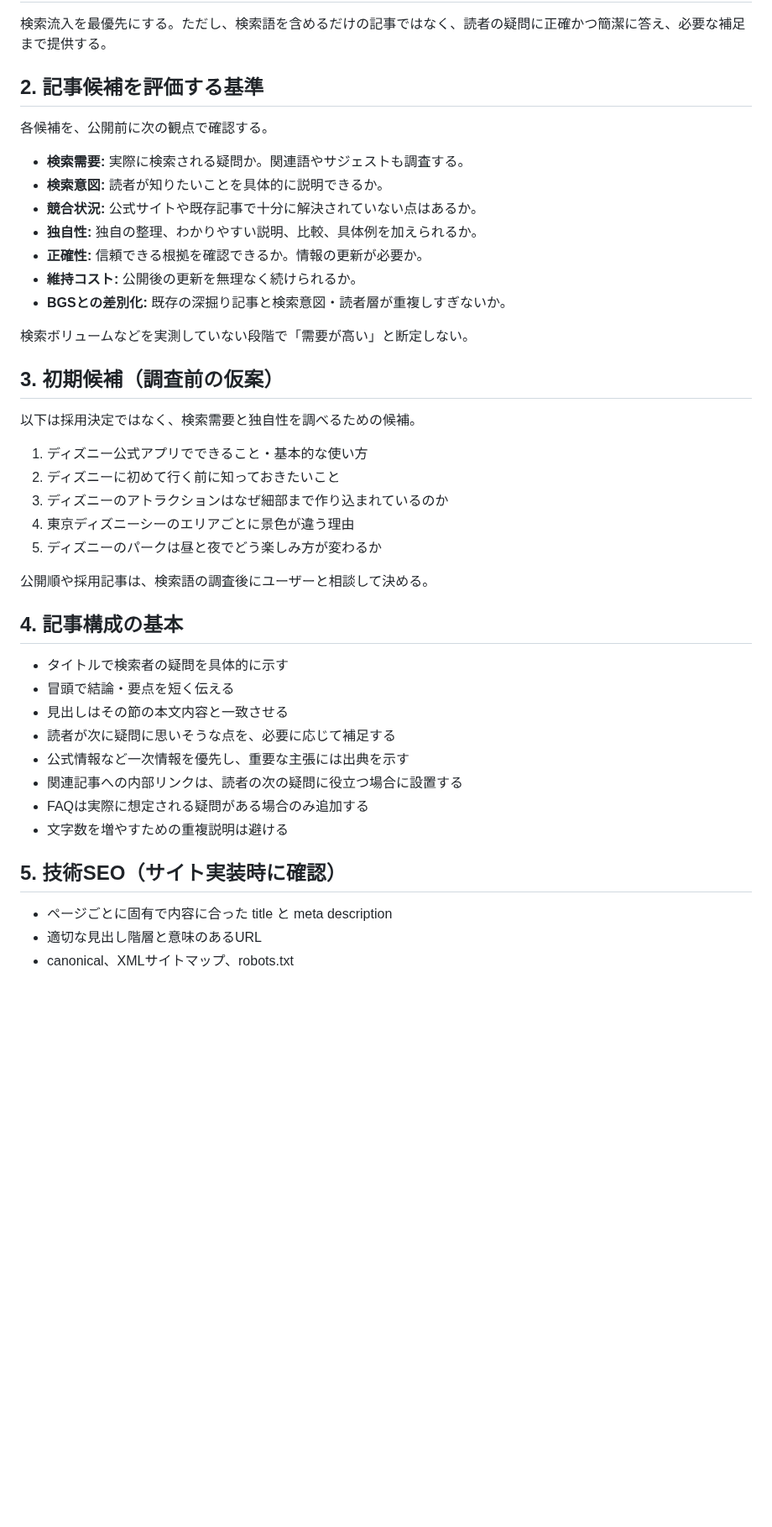
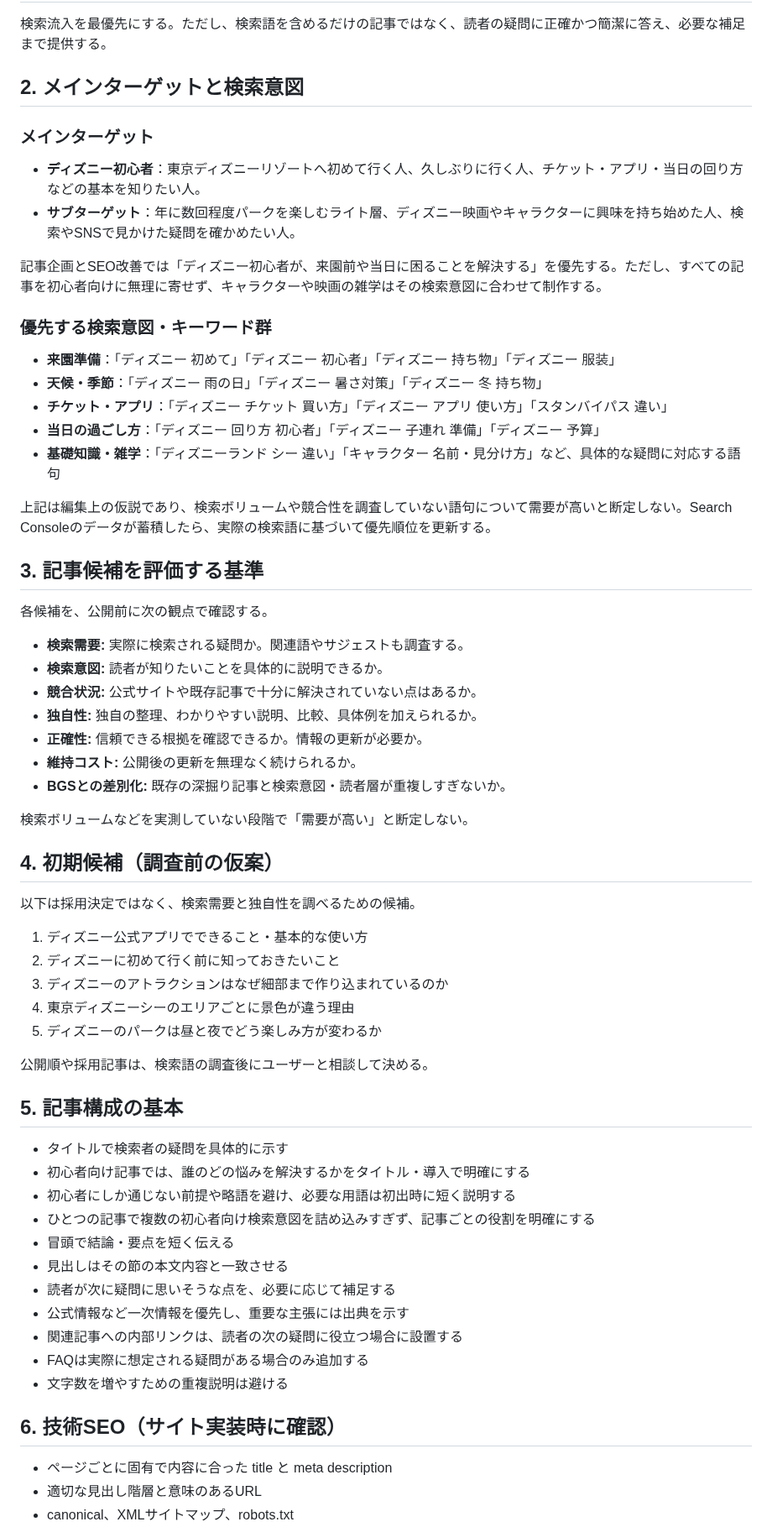
Before and after one commit to teruluce/disney-discovery, a Markdown page: docs/SEO_STRATEGY.md, the part around one of its changes. Shown at 84% size. Drawn GitHub-style; blank space fills up the shorter version.

Commit message:
Define Disney beginner SEO audience

```diff
--- a/docs/SEO_STRATEGY.md
+++ b/docs/SEO_STRATEGY.md
@@ -3,7 +3,24 @@
 ## 1. 基本方針
 検索流入を最優先にする。ただし、検索語を含めるだけの記事ではなく、読者の疑問に正確かつ簡潔に答え、必要な補足まで提供する。
 
-## 2. 記事候補を評価する基準
+## 2. メインターゲットと検索意図
+
+### メインターゲット
+- **ディズニー初心者**：東京ディズニーリゾートへ初めて行く人、久しぶりに行く人、チケット・アプリ・当日の回り方などの基本を知りたい人。
+- **サブターゲット**：年に数回程度パークを楽しむライト層、ディズニー映画やキャラクターに興味を持ち始めた人、検索やSNSで見かけた疑問を確かめたい人。
+
+記事企画とSEO改善では「ディズニー初心者が、来園前や当日に困ることを解決する」を優先する。ただし、すべての記事を初心者向けに無理に寄せず、キャラクターや映画の雑学はその検索意図に合わせて制作する。
+
+### 優先する検索意図・キーワード群
+- **来園準備**：「ディズニー 初めて」「ディズニー 初心者」「ディズニー 持ち物」「ディズニー 服装」
+- **天候・季節**：「ディズニー 雨の日」「ディズニー 暑さ対策」「ディズニー 冬 持ち物」
+- **チケット・アプリ**：「ディズニー チケット 買い方」「ディズニー アプリ 使い方」「スタンバイパス 違い」
+- **当日の過ごし方**：「ディズニー 回り方 初心者」「ディズニー 子連れ 準備」「ディズニー 予算」
+- **基礎知識・雑学**：「ディズニーランド シー 違い」「キャラクター 名前・見分け方」など、具体的な疑問に対応する語句
+
+上記は編集上の仮説であり、検索ボリュームや競合性を調査していない語句について需要が高いと断定しない。Search Consoleのデータが蓄積したら、実際の検索語に基づいて優先順位を更新する。
+
+## 3. 記事候補を評価する基準
 各候補を、公開前に次の観点で確認する。
 - **検索需要:** 実際に検索される疑問か。関連語やサジェストも調査する。
 - **検索意図:** 読者が知りたいことを具体的に説明できるか。
@@ -15,7 +32,7 @@
 
 検索ボリュームなどを実測していない段階で「需要が高い」と断定しない。
 
-## 3. 初期候補（調査前の仮案）
+## 4. 初期候補（調査前の仮案）
 以下は採用決定ではなく、検索需要と独自性を調べるための候補。
 1. ディズニー公式アプリでできること・基本的な使い方
 2. ディズニーに初めて行く前に知っておきたいこと
@@ -25,8 +42,11 @@
 
 公開順や採用記事は、検索語の調査後にユーザーと相談して決める。
 
-## 4. 記事構成の基本
+## 5. 記事構成の基本
 - タイトルで検索者の疑問を具体的に示す
+- 初心者向け記事では、誰のどの悩みを解決するかをタイトル・導入で明確にする
+- 初心者にしか通じない前提や略語を避け、必要な用語は初出時に短く説明する
+- ひとつの記事で複数の初心者向け検索意図を詰め込みすぎず、記事ごとの役割を明確にする
 - 冒頭で結論・要点を短く伝える
 - 見出しはその節の本文内容と一致させる
 - 読者が次に疑問に思いそうな点を、必要に応じて補足する
@@ -35,7 +55,7 @@
 - FAQは実際に想定される疑問がある場合のみ追加する
 - 文字数を増やすための重複説明は避ける
 
-## 5. 技術SEO（サイト実装時に確認）
+## 6. 技術SEO（サイト実装時に確認）
 - ページごとに固有で内容に合った title と meta description
 - 適切な見出し階層と意味のあるURL
 - canonical、XMLサイトマップ、robots.txt
```
Also changed, not shown: other parts of docs/SEO_STRATEGY.md (+1 -1 lines).
